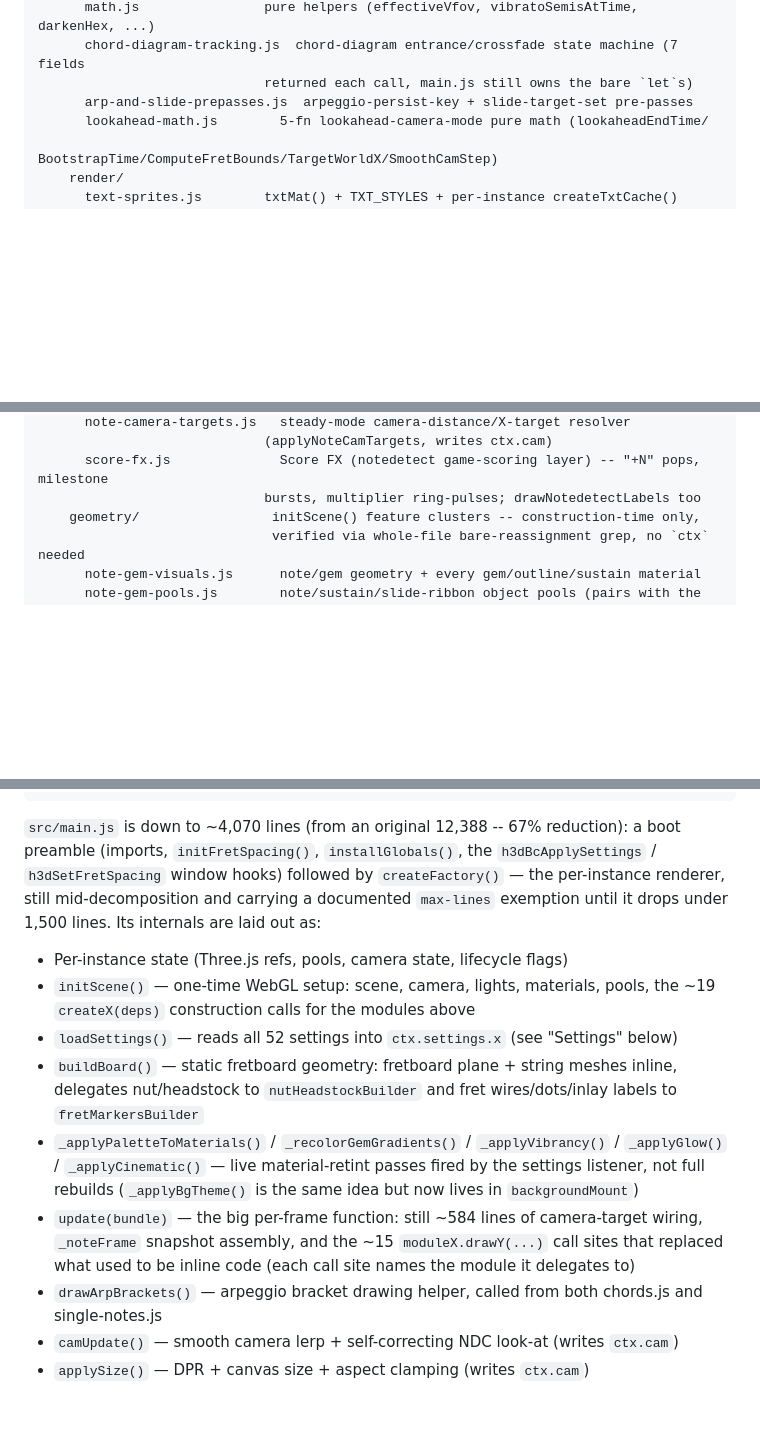
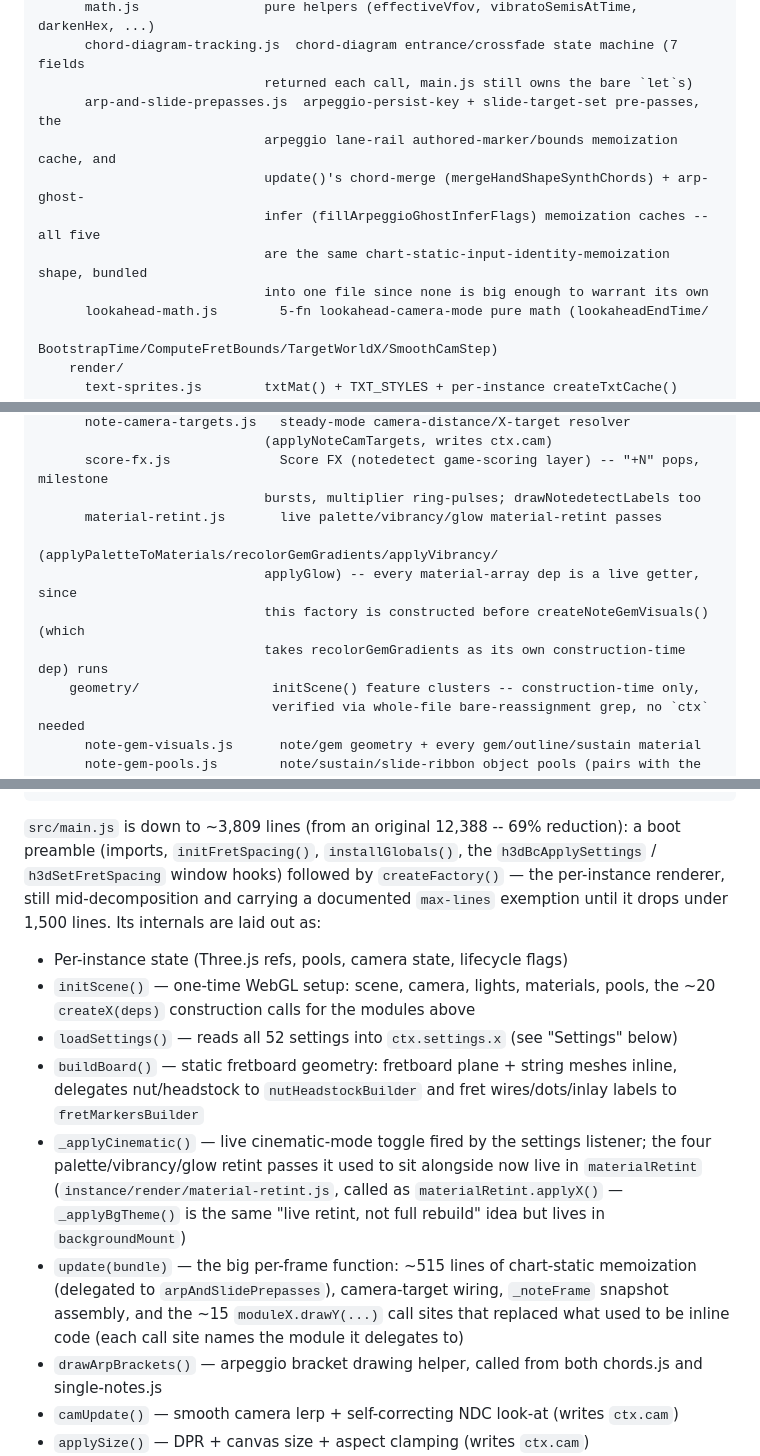
Before and after one commit to jphinspace/feedBack-plugin-highway-3d, a Markdown page: CLAUDE.md, 3 parts joined by grey strips. Drawn GitHub-style; blank space fills up the shorter version.

Commit message:
Update CLAUDE.md nav map for material-retint.js + arp-and-slide-prepasses.js growth
Documents the two Stage 7 extractions landed in this session (commits
6353e35, 4d1d536, 7f887c4): material-retint.js's new entry in the file
tree, arp-and-slide-prepasses.js's three new memoization caches
(lane-rail, chord-merge, arp-ghost-infer), the corrected main.js line
count (3,809, 69% reduction from 12,388), and the removal of the four
_applyPaletteToMaterials/_recolorGemGradients/_applyVibrancy/_applyGlow
function names now that they live on the materialRetint object.

Co-Authored-By: Claude Sonnet 5 <noreply@anthropic.com>

````diff
--- a/CLAUDE.md
+++ b/CLAUDE.md
@@ -86,7 +86,12 @@ src/
       math.js                pure helpers (effectiveVfov, vibratoSemisAtTime, darkenHex, ...)
       chord-diagram-tracking.js  chord-diagram entrance/crossfade state machine (7 fields
                              returned each call, main.js still owns the bare `let`s)
-      arp-and-slide-prepasses.js  arpeggio-persist-key + slide-target-set pre-passes
+      arp-and-slide-prepasses.js  arpeggio-persist-key + slide-target-set pre-passes, the
+                             arpeggio lane-rail authored-marker/bounds memoization cache, and
+                             update()'s chord-merge (mergeHandShapeSynthChords) + arp-ghost-
+                             infer (fillArpeggioGhostInferFlags) memoization caches -- all five
+                             are the same chart-static-input-identity-memoization shape, bundled
+                             into one file since none is big enough to warrant its own
       lookahead-math.js        5-fn lookahead-camera-mode pure math (lookaheadEndTime/
                              BootstrapTime/ComputeFretBounds/TargetWorldX/SmoothCamStep)
     render/
@@ -116,6 +121,11 @@ src/
                              (applyNoteCamTargets, writes ctx.cam)
       score-fx.js              Score FX (notedetect game-scoring layer) -- "+N" pops, milestone
                              bursts, multiplier ring-pulses; drawNotedetectLabels too
+      material-retint.js       live palette/vibrancy/glow material-retint passes
+                             (applyPaletteToMaterials/recolorGemGradients/applyVibrancy/
+                             applyGlow) -- every material-array dep is a live getter, since
+                             this factory is constructed before createNoteGemVisuals() (which
+                             takes recolorGemGradients as its own construction-time dep) runs
     geometry/                 initScene() feature clusters -- construction-time only,
                               verified via whole-file bare-reassignment grep, no `ctx` needed
       note-gem-visuals.js      note/gem geometry + every gem/outline/sustain material
@@ -141,20 +151,22 @@ src/
       listeners.js              createNotedetectListeners -- hit/miss + Score FX event binding
 ```
 
-`src/main.js` is down to ~4,070 lines (from an original 12,388 -- 67% reduction): a boot preamble (imports, `initFretSpacing()`, `installGlobals()`, the `h3dBcApplySettings` / `h3dSetFretSpacing` window hooks) followed by `createFactory()` — the per-instance renderer, still mid-decomposition and carrying a documented `max-lines` exemption until it drops under 1,500 lines. Its internals are laid out as:
+`src/main.js` is down to ~3,809 lines (from an original 12,388 -- 69% reduction): a boot preamble (imports, `initFretSpacing()`, `installGlobals()`, the `h3dBcApplySettings` / `h3dSetFretSpacing` window hooks) followed by `createFactory()` — the per-instance renderer, still mid-decomposition and carrying a documented `max-lines` exemption until it drops under 1,500 lines. Its internals are laid out as:
 
 - Per-instance state (Three.js refs, pools, camera state, lifecycle flags)
-- `initScene()` — one-time WebGL setup: scene, camera, lights, materials, pools, the ~19
+- `initScene()` — one-time WebGL setup: scene, camera, lights, materials, pools, the ~20
   `createX(deps)` construction calls for the modules above
 - `loadSettings()` — reads all 52 settings into `ctx.settings.x` (see "Settings" below)
 - `buildBoard()` — static fretboard geometry: fretboard plane + string meshes inline, delegates
   nut/headstock to `nutHeadstockBuilder` and fret wires/dots/inlay labels to `fretMarkersBuilder`
-- `_applyPaletteToMaterials()` / `_recolorGemGradients()` / `_applyVibrancy()` / `_applyGlow()` /
-  `_applyCinematic()` — live material-retint passes fired by the settings listener, not full
-  rebuilds (`_applyBgTheme()` is the same idea but now lives in `backgroundMount`)
-- `update(bundle)` — the big per-frame function: still ~584 lines of camera-target wiring,
-  `_noteFrame` snapshot assembly, and the ~15 `moduleX.drawY(...)` call sites that replaced
-  what used to be inline code (each call site names the module it delegates to)
+- `_applyCinematic()` — live cinematic-mode toggle fired by the settings listener; the four
+  palette/vibrancy/glow retint passes it used to sit alongside now live in `materialRetint`
+  (`instance/render/material-retint.js`, called as `materialRetint.applyX()` — `_applyBgTheme()`
+  is the same "live retint, not full rebuild" idea but lives in `backgroundMount`)
+- `update(bundle)` — the big per-frame function: ~515 lines of chart-static memoization
+  (delegated to `arpAndSlidePrepasses`), camera-target wiring, `_noteFrame` snapshot assembly,
+  and the ~15 `moduleX.drawY(...)` call sites that replaced what used to be inline code (each
+  call site names the module it delegates to)
 - `drawArpBrackets()` — arpeggio bracket drawing helper, called from both chords.js and
   single-notes.js
 - `camUpdate()` — smooth camera lerp + self-correcting NDC look-at (writes `ctx.cam`)
````
